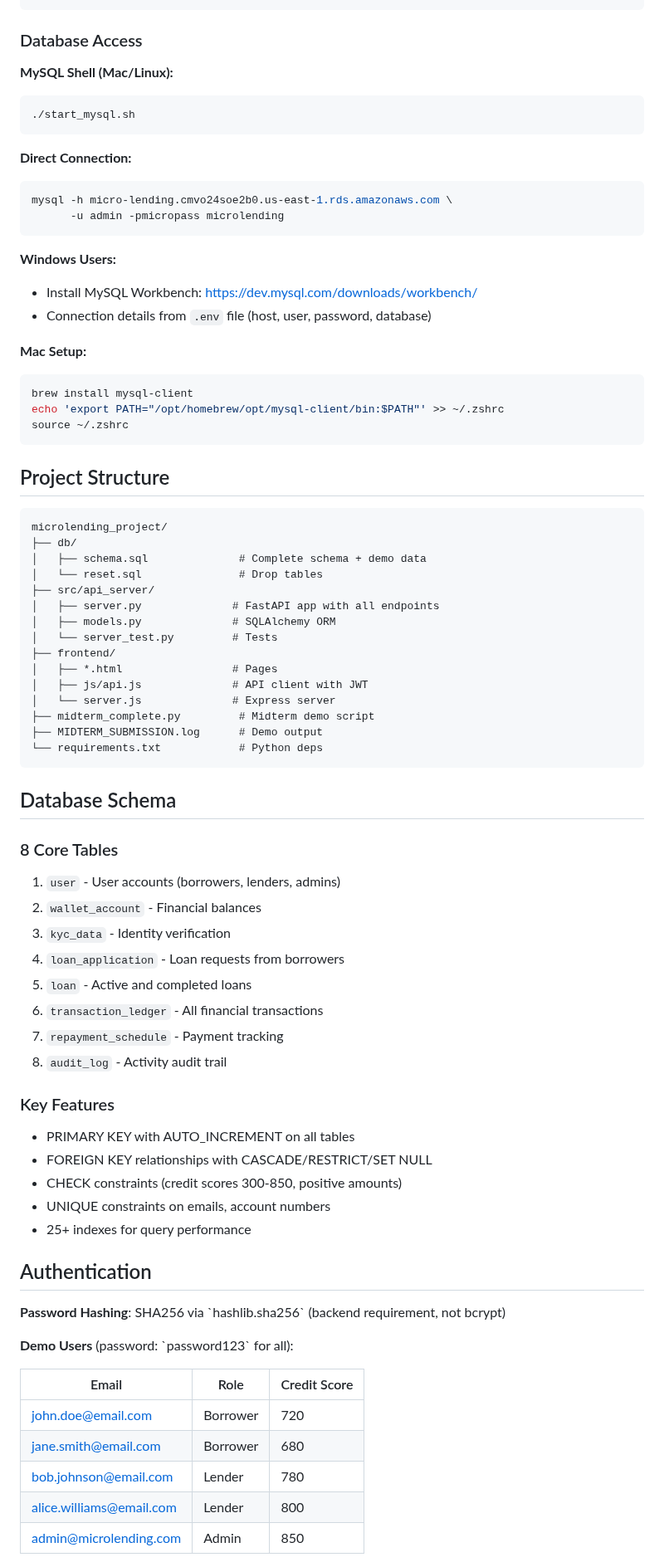
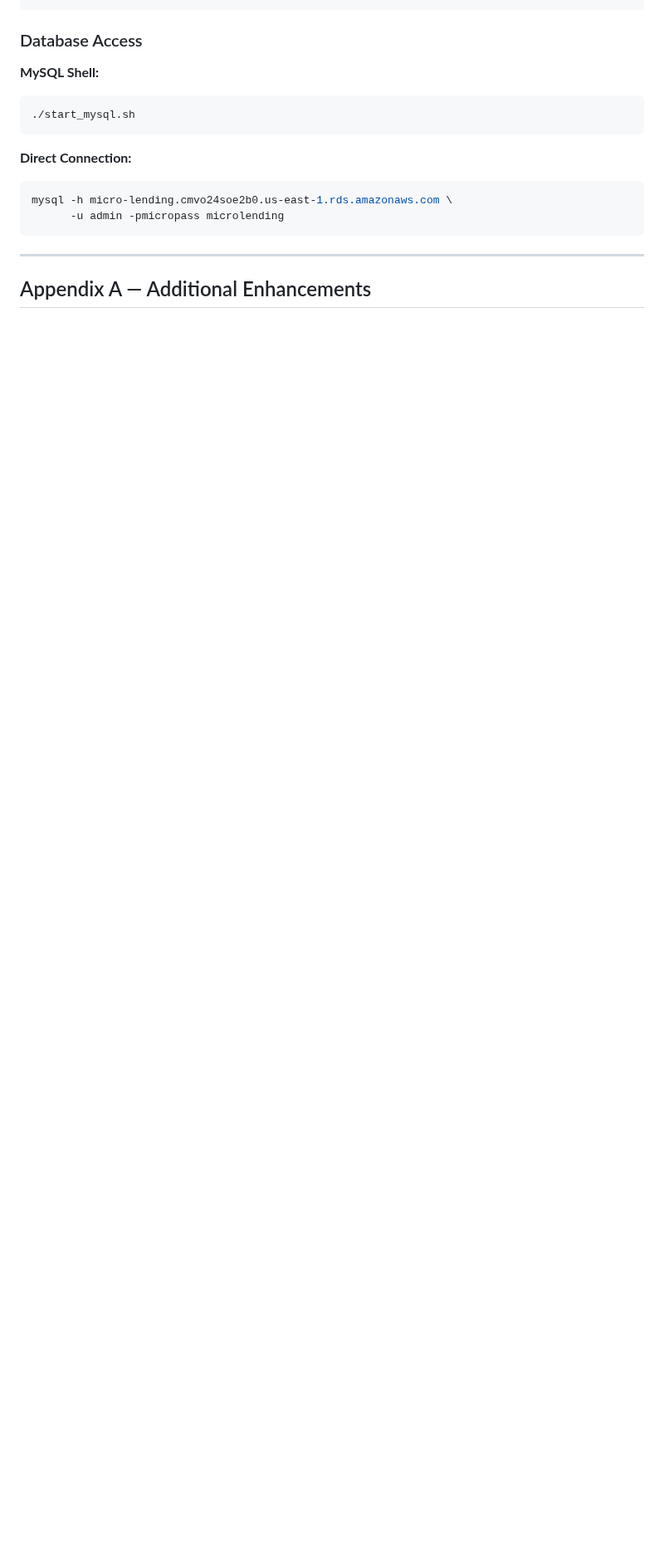
Before and after one commit to Rich-T-kid/micro-lending, a Markdown page: README.md, the part around one of its changes. Shown at 83% size. Rendered like a GitHub page; blank space fills up the shorter version.

````diff
--- a/README.md
+++ b/README.md
@@ -53,7 +193,7 @@ mysql -h micro-lending.cmvo24soe2b0.us-east-1.rds.amazonaws.com \
 
 ### Database Access
 
-**MySQL Shell (Mac/Linux):**
+**MySQL Shell:**
 ```bash
 ./start_mysql.sh
 ```
@@ -64,68 +204,7 @@ mysql -h micro-lending.cmvo24soe2b0.us-east-1.rds.amazonaws.com \
       -u admin -pmicropass microlending
 ```
 
-**Windows Users:**
-- Install MySQL Workbench: https://dev.mysql.com/downloads/workbench/
-- Connection details from `.env` file (host, user, password, database)
+---
 
-**Mac Setup:**
-```bash
-brew install mysql-client
-echo 'export PATH="/opt/homebrew/opt/mysql-client/bin:$PATH"' >> ~/.zshrc
-source ~/.zshrc
-```
+## Appendix A — Additional Enhancements
 
-## Project Structure
-
-```
-microlending_project/
-├── db/
-│   ├── schema.sql              # Complete schema + demo data
-│   └── reset.sql               # Drop tables
-├── src/api_server/
-│   ├── server.py              # FastAPI app with all endpoints
-│   ├── models.py              # SQLAlchemy ORM
-│   └── server_test.py         # Tests
-├── frontend/
-│   ├── *.html                 # Pages
-│   ├── js/api.js              # API client with JWT
-│   └── server.js              # Express server
-├── midterm_complete.py         # Midterm demo script
-├── MIDTERM_SUBMISSION.log      # Demo output
-└── requirements.txt            # Python deps
-```
-
-## Database Schema
-
-### 8 Core Tables
-
-1. `user` - User accounts (borrowers, lenders, admins)
-2. `wallet_account` - Financial balances
-3. `kyc_data` - Identity verification
-4. `loan_application` - Loan requests from borrowers
-5. `loan` - Active and completed loans
-6. `transaction_ledger` - All financial transactions
-7. `repayment_schedule` - Payment tracking
-8. `audit_log` - Activity audit trail
-
-### Key Features
-- PRIMARY KEY with AUTO_INCREMENT on all tables
-- FOREIGN KEY relationships with CASCADE/RESTRICT/SET NULL
-- CHECK constraints (credit scores 300-850, positive amounts)
-- UNIQUE constraints on emails, account numbers
-- 25+ indexes for query performance
-
-## Authentication
-
-**Password Hashing**: SHA256 via \`hashlib.sha256\` (backend requirement, not bcrypt)
-
-**Demo Users** (password: \`password123\` for all):
-
-| Email | Role | Credit Score |
-|-------|------|--------------|
-| john.doe@email.com | Borrower | 720 |
-| jane.smith@email.com | Borrower | 680 |
-| bob.johnson@email.com | Lender | 780 |
-| alice.williams@email.com | Lender | 800 |
-| admin@microlending.com | Admin | 850 |
-
````
Also changed, not shown: other parts of README.md (+166 -162 lines).
